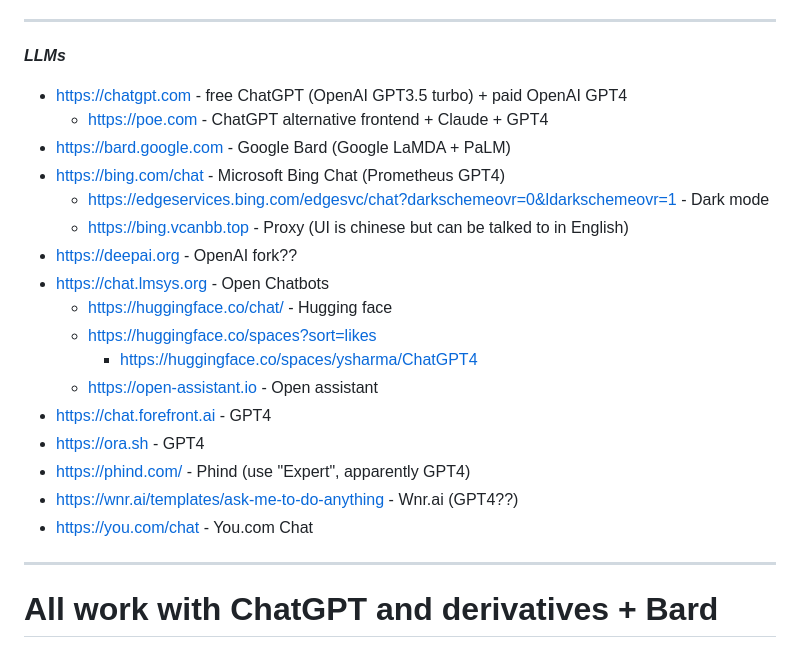
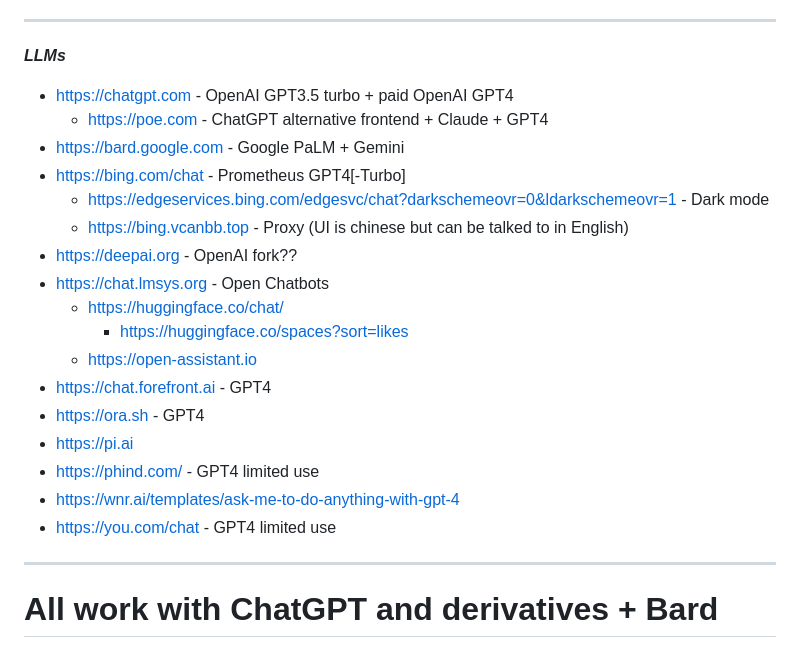
Before and after one commit to Zerohazard8x/2lazy4gist, a Markdown page: AI.md, the part around the change. Drawn GitHub-style.

```diff
--- a/AI.md
+++ b/AI.md
@@ -28,23 +28,23 @@
 
 **_LLMs_**
 
-- https://chatgpt.com - free ChatGPT (OpenAI GPT3.5 turbo) + paid OpenAI GPT4
+- https://chatgpt.com - OpenAI GPT3.5 turbo + paid OpenAI GPT4
   - https://poe.com - ChatGPT alternative frontend + Claude + GPT4
-- https://bard.google.com - Google Bard (Google LaMDA + PaLM)
-- https://bing.com/chat - Microsoft Bing Chat (Prometheus GPT4)
+- https://bard.google.com - Google PaLM + Gemini
+- https://bing.com/chat - Prometheus GPT4[-Turbo]
   - https://edgeservices.bing.com/edgesvc/chat?darkschemeovr=0&ldarkschemeovr=1 - Dark mode
   - https://bing.vcanbb.top - Proxy (UI is chinese but can be talked to in English)
 - https://deepai.org - OpenAI fork??
 - https://chat.lmsys.org - Open Chatbots
-  - https://huggingface.co/chat/ - Hugging face
-  - https://huggingface.co/spaces?sort=likes
-    - https://huggingface.co/spaces/ysharma/ChatGPT4
-  - https://open-assistant.io - Open assistant
+  - https://huggingface.co/chat/
+    - https://huggingface.co/spaces?sort=likes
+  - https://open-assistant.io
 - https://chat.forefront.ai - GPT4
 - https://ora.sh - GPT4
-- https://phind.com/ - Phind (use "Expert", apparently GPT4)
-- https://wnr.ai/templates/ask-me-to-do-anything - Wnr.ai (GPT4??)
-- https://you.com/chat - You.com Chat
+- https://pi.ai
+- https://phind.com/ - GPT4 limited use
+- https://wnr.ai/templates/ask-me-to-do-anything-with-gpt-4
+- https://you.com/chat - GPT4 limited use
 
 ---
 
```
